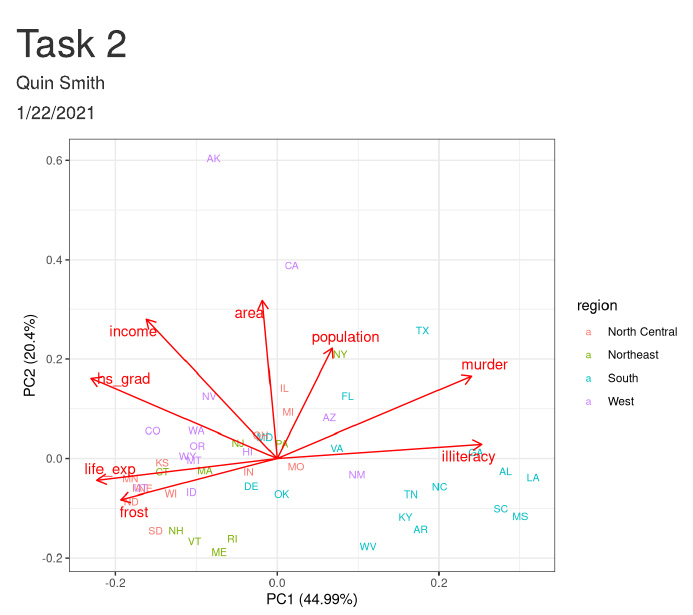
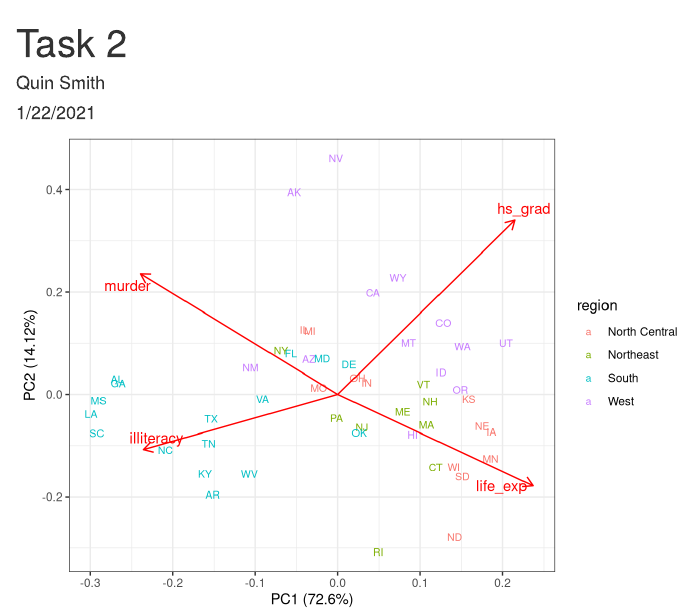
Before and after one commit to quin-smith/esm244-assignment1, an R Markdown document (src/a1_task2_smith_quin.Rmd): the page in a window 1100 px wide, from its top. Rendered offline with R 4.5, knitr and Pandoc, with nearby package versions; code that draws random numbers runs with fixed seeds of ours; column names are cleaned by a stand-in for the janitor package.

Commit message:
changed things

````diff
--- a/src/a1_task2_smith_quin.Rmd
+++ b/src/a1_task2_smith_quin.Rmd
@@ -34,7 +34,7 @@ states_df <- cbind(states_df, region, abbr) %>%
 ```{r, echo = FALSE, warning = FALSE, message = FALSE}
 #create the PCA plot
 states_pca <- states_df %>%
-  select(population, income, illiteracy, life_exp, murder, hs_grad, frost, area) %>%
+  select(illiteracy, life_exp, murder, hs_grad) %>%
   scale() %>%
   prcomp()
 
````
Also changed, not shown: src/a1_task2_smith_quin.html.
